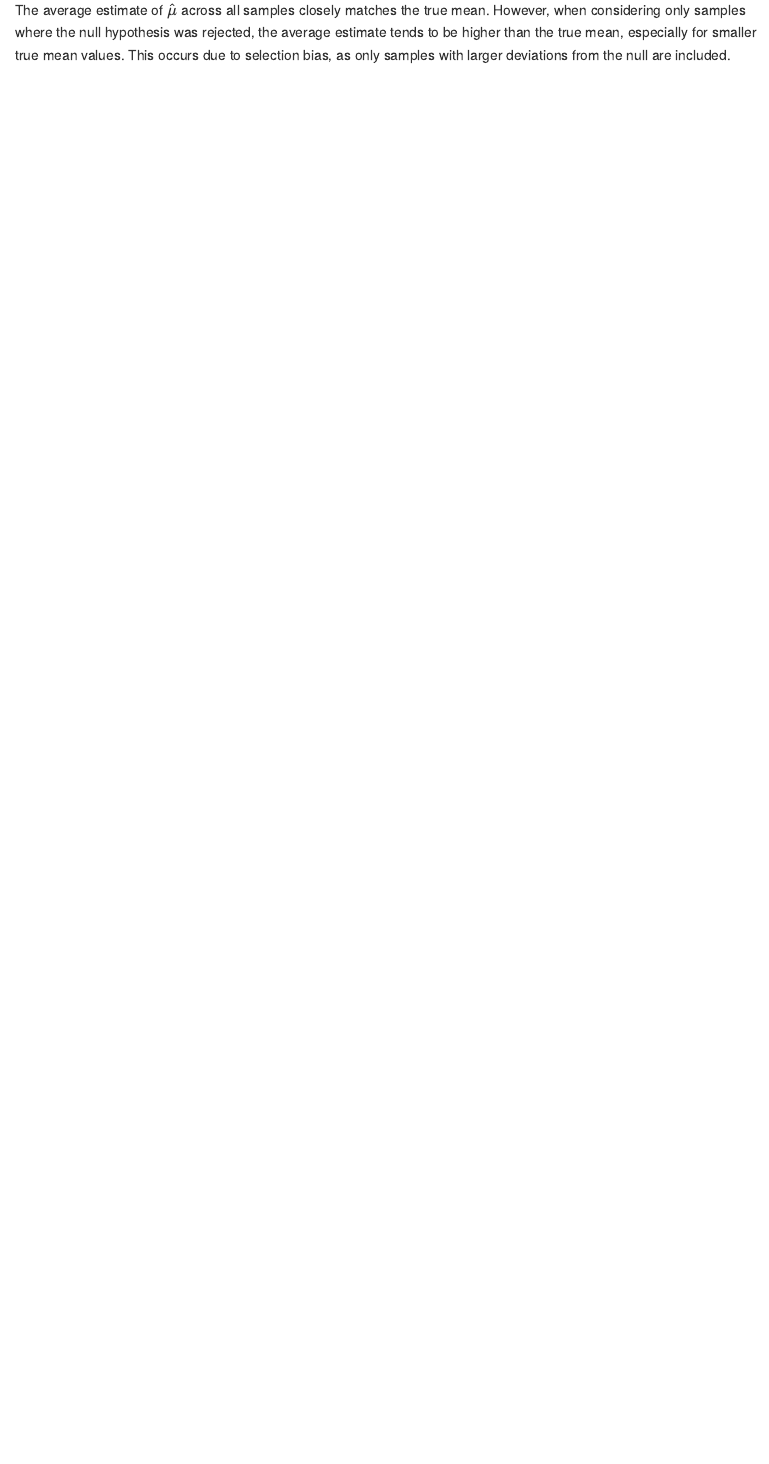
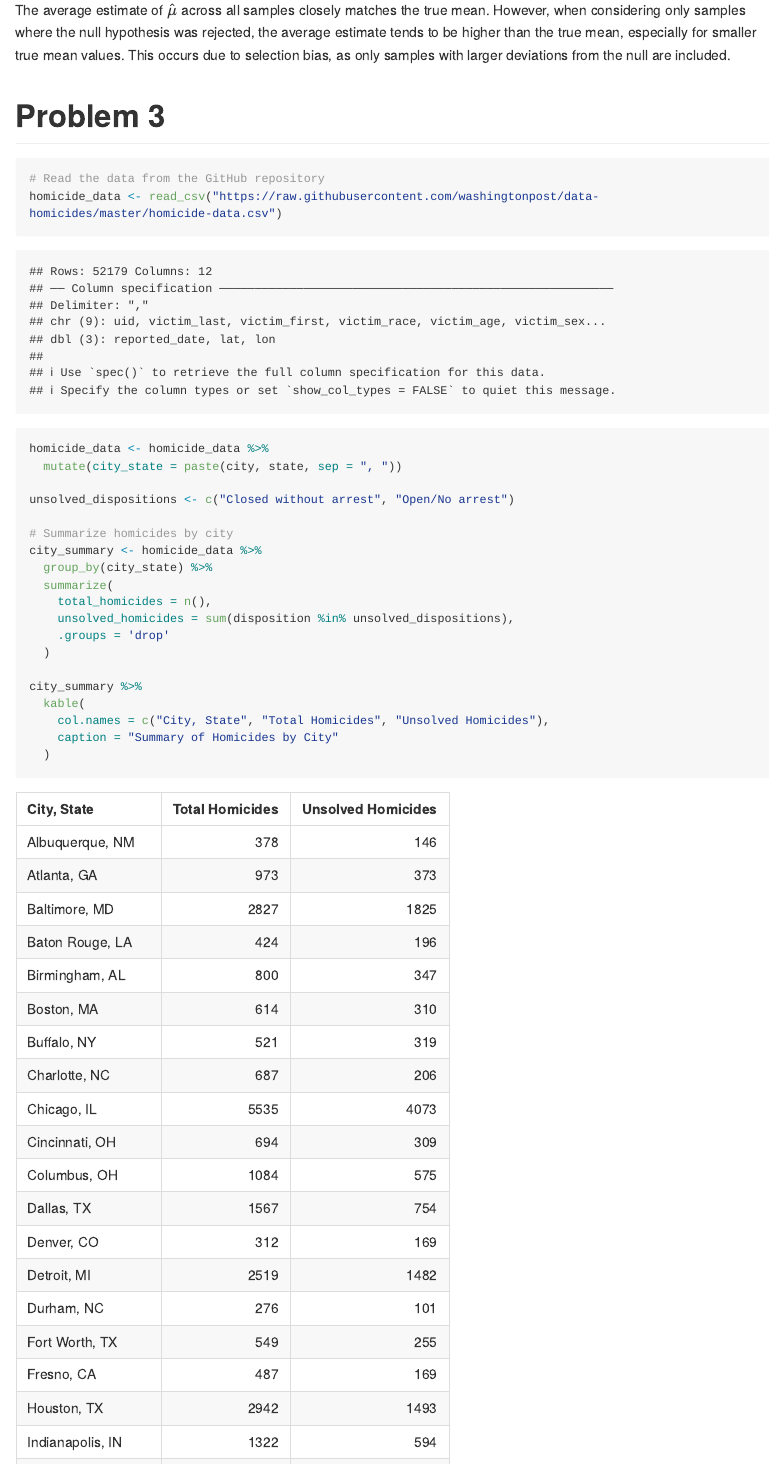
Before and after one commit to lin10lin/p8105_hw5_zl3544, an R Markdown document (p8105_hw5_zl3544.Rmd): the page in a window 1100 px wide, from 3910 px down. The pictures show the output file p8105_hw5_zl3544.md that the author committed with the source, drawn offline in the style of GitHub; long lines of code are wrapped.

Commit message:
explore data and do proportional test for Baltimore, rmd

````diff
--- a/p8105_hw5_zl3544.Rmd
+++ b/p8105_hw5_zl3544.Rmd
@@ -116,3 +116,27 @@ ggplot(plot_data, aes(x = true_mean, y = average_estimate, color = sample_type))
 ```
 
 The average estimate of $\hat{\mu}$  across all samples closely matches the true mean. However, when considering only samples where the null hypothesis was rejected, the average estimate tends to be higher than the true mean, especially for smaller true mean values. This occurs due to selection bias, as only samples with larger deviations from the null are included.
+
+# Problem 3
+```{r}
+# Read the data from the GitHub repository
+homicide_data <- read_csv("https://raw.githubusercontent.com/washingtonpost/data-homicides/master/homicide-data.csv")
+
+homicide_data <- homicide_data %>%
+  mutate(city_state = paste(city, state, sep = ", "))
+
+unsolved_dispositions <- c("Closed without arrest", "Open/No arrest")
+
+# Summarize homicides by city
+city_summary <- homicide_data %>%
+  group_by(city_state) %>%
+  summarize(
+    total_homicides = n(),
+    unsolved_homicides = sum(disposition %in% unsolved_dispositions),
+    .groups = 'drop'
+  )
+
+city_summary %>%
+  kable(
+    col.names = c("City, State", "Total Homicides", "Unsolved Homicides"),
+    caption = "Summary of Homicides by City"
````
Also changed, not shown: p8105_hw5_zl3544.md, p8105_hw5_zl3544_files/figure-gfm/unnamed-chunk-2-1.png, p8105_hw5_zl3544.Rmd (22 more changed lines).
